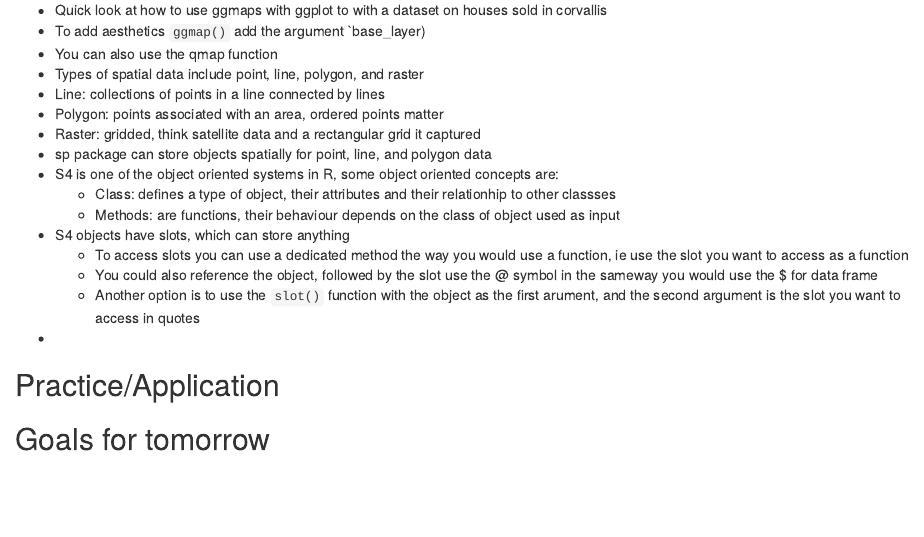
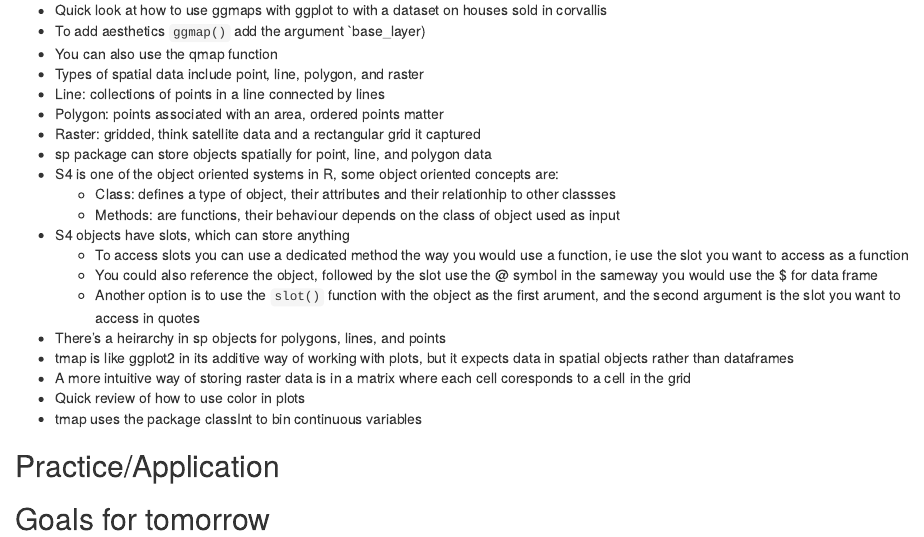
Before and after one commit to AnnikaKufrovich/J_ISP_2019, an R Markdown document (IntroGeospatial.Rmd): the page in a window 1100 px wide, from 180 px down. The pictures show the output file IntroGeospatial.html that the author committed with the source, opened offline.

Commit message:
More Notes

````diff
--- a/IntroGeospatial.Rmd
+++ b/IntroGeospatial.Rmd
@@ -22,15 +22,23 @@ output: html_document
     + To access slots you can use a dedicated method the way you would use a function, ie use the slot you want to access as a function
     + You could also reference the object, followed by the slot use the @ symbol in the sameway you would use the $ for data frame
     + Another option is to use the `slot()` function with the object as the first arument, and the second argument is the slot you want to access in quotes
-*
-
+* There's a heirarchy in sp objects for polygons, lines, and points
+* tmap is like ggplot2 in its additive way of working with plots, but it expects data in spatial objects rather than dataframes
+* A more intuitive way of storing raster data is in a matrix where each cell coresponds to a cell in the grid
+* Quick review of how to use color in plots
+* tmap uses the package classInt to bin continuous variables
 
 
 
 ## Practice/Application
 
 ```{r, include=FALSE}
-
+library(sp)
+library(tmap)
+library(ggplot2)
+library(rasterVis)
+library(RColorBrewer)
+library(classInt)
 ```
 
 
````
Also changed, not shown: IntroGeospatial.html.
